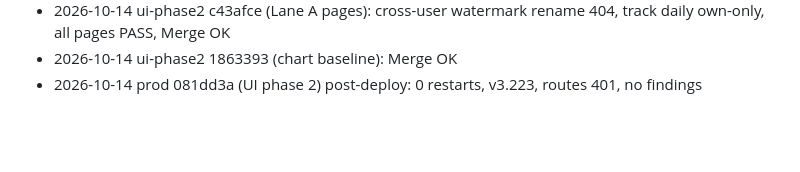
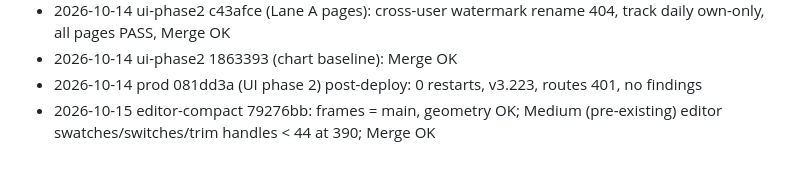
Before and after one commit to fajarputra5717-bot/clipflow, a Markdown page: docs/qa/summary-2026-10-02.md, the part around the change. Rendered like a GitHub page; blank space fills up the shorter version.

Commit message:
qa: editor-compact 79276bb review: frames = main, 44 px gap in editor at 390 (pre-existing)
Co-Authored-By: Claude Sonnet 5.5 <noreply@anthropic.com>

```diff
--- a/docs/qa/summary-2026-10-02.md
+++ b/docs/qa/summary-2026-10-02.md
@@ -49,3 +49,4 @@
 - 2026-10-14 ui-phase2 c43afce (Lane A pages): cross-user watermark rename 404, track daily own-only, all pages PASS, Merge OK
 - 2026-10-14 ui-phase2 1863393 (chart baseline): Merge OK
 - 2026-10-14 prod 081dd3a (UI phase 2) post-deploy: 0 restarts, v3.223, routes 401, no findings
+- 2026-10-15 editor-compact 79276bb: frames = main, geometry OK; Medium (pre-existing) editor swatches/switches/trim handles < 44 at 390; Merge OK
```
Also changed, not shown: docs/qa/79276bb-review.md (added, +31 -0 lines).
